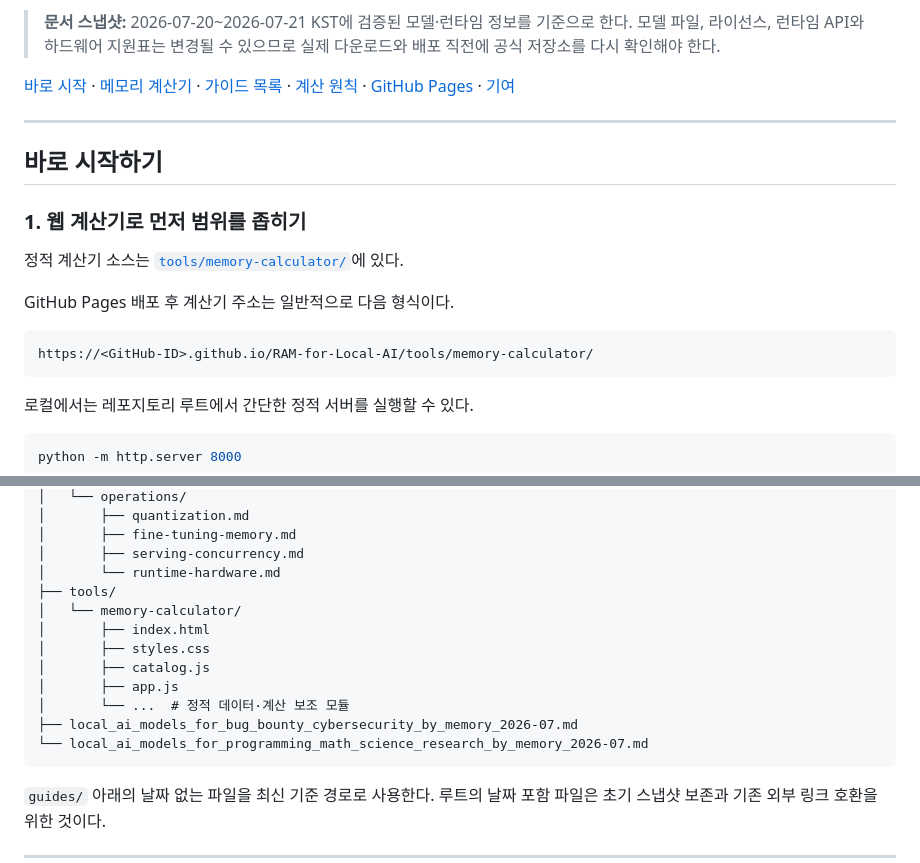
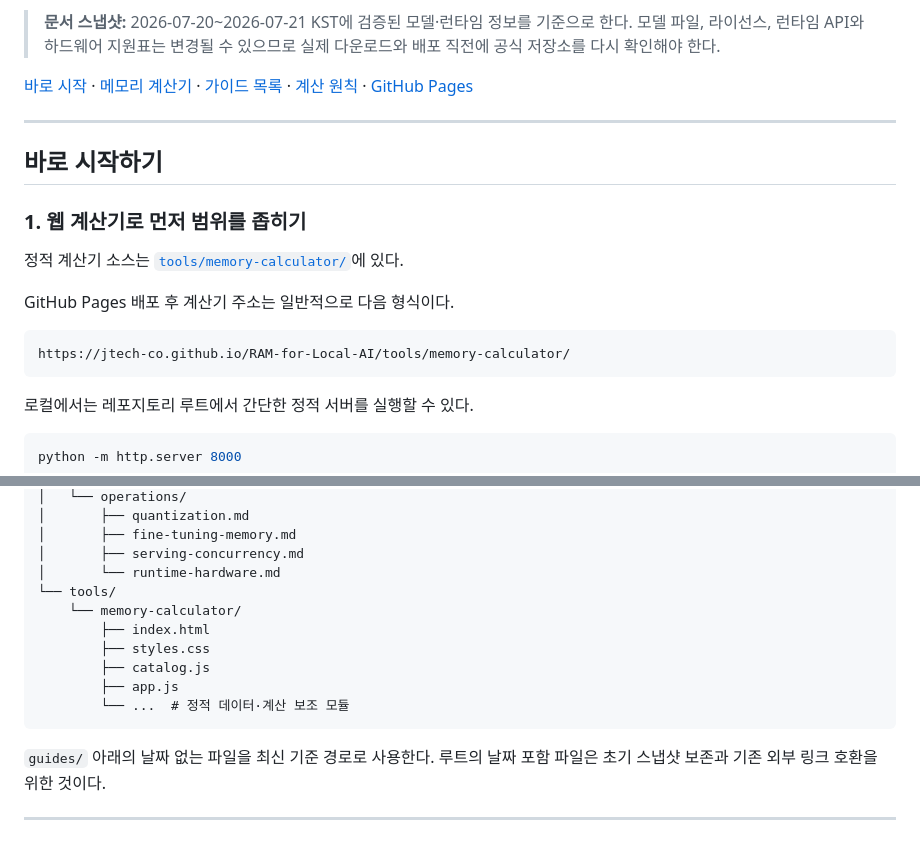
Before and after one commit to JTech-CO/RAM-for-Local-AI, a Markdown page: README.md, 2 parts joined by grey strips. Rendered like a GitHub page; blank space fills up the shorter version.

````diff
--- a/README.md
+++ b/README.md
@@ -14,7 +14,7 @@
 
 > **문서 스냅샷:** 2026-07-20~2026-07-21 KST에 검증된 모델·런타임 정보를 기준으로 한다. 모델 파일, 라이선스, 런타임 API와 하드웨어 지원표는 변경될 수 있으므로 실제 다운로드와 배포 직전에 공식 저장소를 다시 확인해야 한다.
 
-[바로 시작](#바로-시작하기) · [메모리 계산기](#메모리-계산기) · [가이드 목록](#가이드-목록) · [계산 원칙](#이-레포지토리의-계산-원칙) · [GitHub Pages](#github-pages-배포) · [기여](#업데이트와-기여)
+[바로 시작](#바로-시작하기) · [메모리 계산기](#메모리-계산기) · [가이드 목록](#가이드-목록) · [계산 원칙](#이-레포지토리의-계산-원칙) · [GitHub Pages](#github-pages-배포)
 
 ---
 
@@ -27,7 +27,7 @@
 GitHub Pages 배포 후 계산기 주소는 일반적으로 다음 형식이다.
 
 ```text
-https://<GitHub-ID>.github.io/RAM-for-Local-AI/tools/memory-calculator/
+https://jtech-co.github.io/RAM-for-Local-AI/tools/memory-calculator/
 ```
 
 로컬에서는 레포지토리 루트에서 간단한 정적 서버를 실행할 수 있다.
@@ -308,15 +308,13 @@ RAM-for-Local-AI/
 │       ├── fine-tuning-memory.md
 │       ├── serving-concurrency.md
 │       └── runtime-hardware.md
-├── tools/
-│   └── memory-calculator/
-│       ├── index.html
-│       ├── styles.css
-│       ├── catalog.js
-│       ├── app.js
-│       └── ...  # 정적 데이터·계산 보조 모듈
-├── local_ai_models_for_bug_bounty_cybersecurity_by_memory_2026-07.md
-└── local_ai_models_for_programming_math_science_research_by_memory_2026-07.md
+└── tools/
+    └── memory-calculator/
+        ├── index.html
+        ├── styles.css
+        ├── catalog.js
+        ├── app.js
+        └── ...  # 정적 데이터·계산 보조 모듈
 ```
 
 `guides/` 아래의 날짜 없는 파일을 최신 기준 경로로 사용한다. 루트의 날짜 포함 파일은 초기 스냅샷 보존과 기존 외부 링크 호환을 위한 것이다.
````
